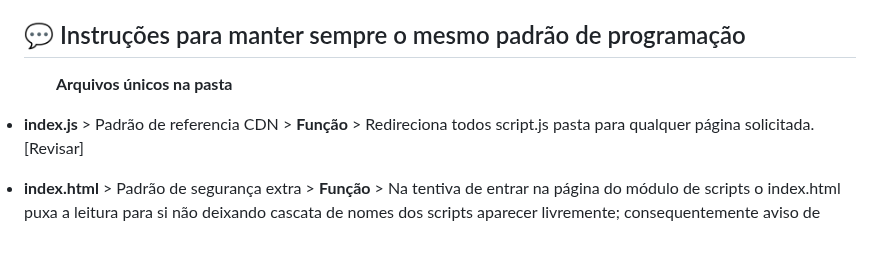
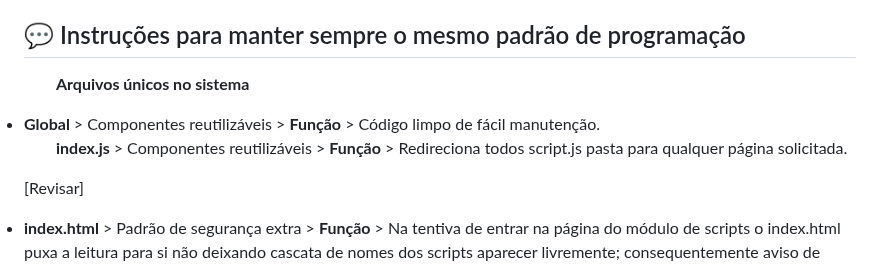
Before and after one commit to THOTIACORP/THOTIACORP, a Markdown page: README.md, the part around the change. GitHub-like rendering; blank space fills up the shorter version.

```diff
--- a/README.md
+++ b/README.md
@@ -98,10 +98,12 @@ Produtora de Inteligência Artificial</br>
 
 <h2>💬 Instruções para manter sempre o mesmo padrão de programação</h2>
 <b>
-<ul>Arquivos únicos na pasta
+<ul>Arquivos únicos no sistema
 </b>
 </br></br>
-<li><b>index.js </b>    > Padrão de referencia CDN  > <b>Função</b> > Redireciona todos script.js pasta para qualquer página solicitada.</li>
+<li><b>Global </b>    > Componentes reutilizáveis  > <b>Função</b> > Código limpo de fácil manutenção.</li>
+ <ul><b>index.js </b>    > Componentes reutilizáveis  > <b>Função</b> >
+ Redireciona todos script.js pasta para qualquer página solicitada.</ul>
 
  [Revisar]
 <li><b>index.html </b>  > Padrão de segurança extra > <b>Função</b> >
```
